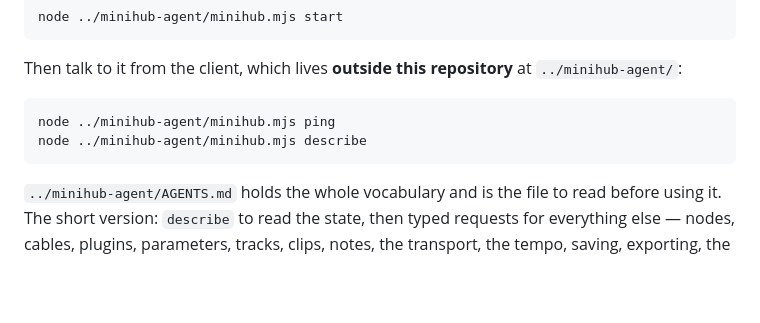
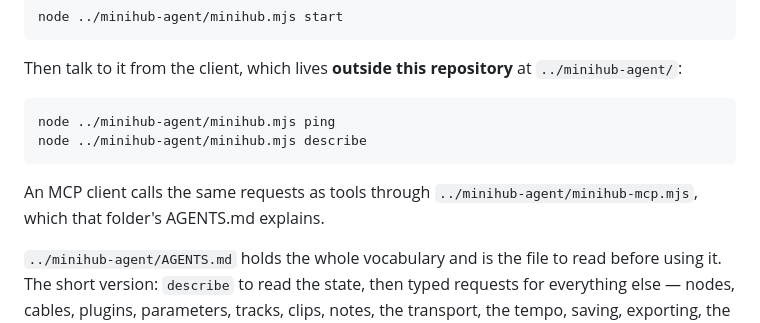
Before and after one commit to DavidfromMonaco/minihub, a Markdown page: AGENTS.md, the part around the change. GitHub-like rendering; blank space fills up the shorter version.

````diff
--- a/AGENTS.md
+++ b/AGENTS.md
@@ -219,6 +219,9 @@ node ../minihub-agent/minihub.mjs ping
 node ../minihub-agent/minihub.mjs describe
 ```
 
+An MCP client calls the same requests as tools through
+`../minihub-agent/minihub-mcp.mjs`, which that folder's AGENTS.md explains.
+
 `../minihub-agent/AGENTS.md` holds the whole vocabulary and is the file to read
 before using it. The short version: `describe` to read the state, then typed
 requests for everything else — nodes, cables, plugins, parameters, tracks,
````
Also changed, not shown: ROADMAP.md (+4 -2 lines).
